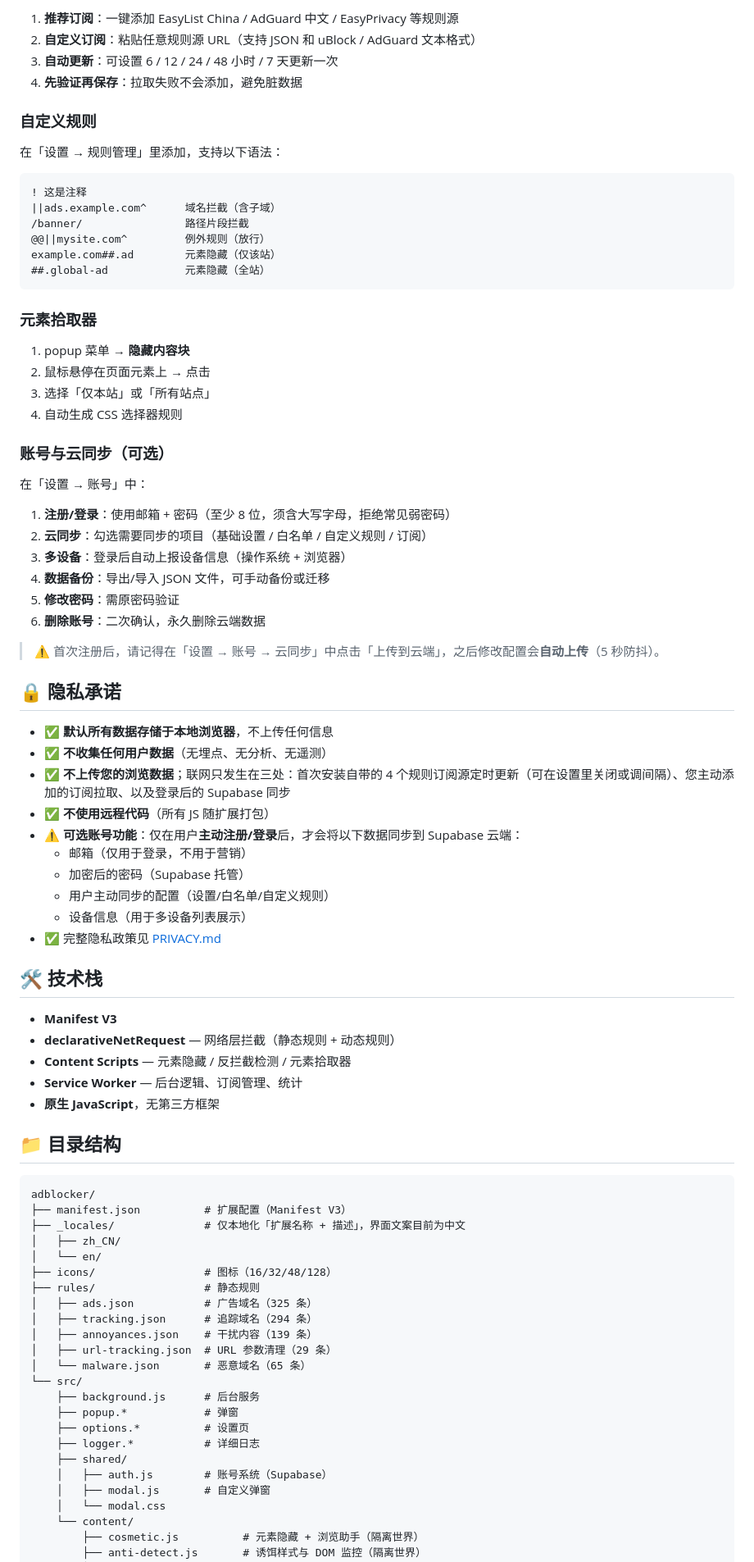
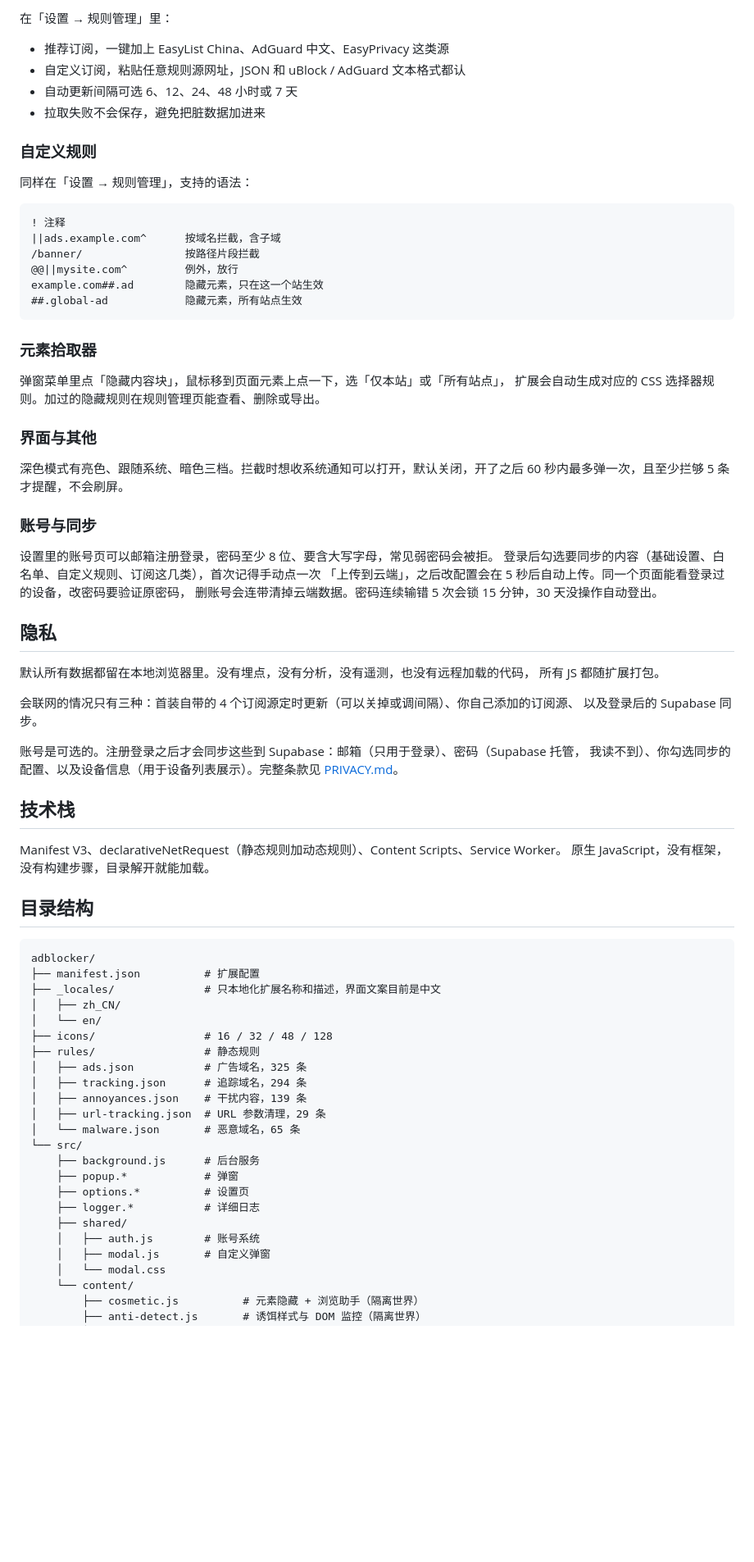
Before and after one commit to guihuo125/adshield, a Markdown page: README.md, the part around one of its changes. Shown at 82% size. GitHub-like rendering; blank space fills up the shorter version.

Commit message:
docs: README 去掉 emoji 标题和功能表格
标题里的 emoji 全删了，19 行的功能表改成按能力分段的叙述，信息一条没丢。
顺带补上原来漏写的几项：登录失败锁定（5 次锁 15 分钟）、会话超时 30 天、
深色模式、拦截通知的节流规则、隐藏规则的管理入口。

商店版本停在 v2.0.0 这件事写得更直白了，原来是"正在审核/待发布"。

````diff
--- a/README.md
+++ b/README.md
@@ -75,85 +59,79 @@
 
-1. **推荐订阅**：一键添加 EasyList China / AdGuard 中文 / EasyPrivacy 等规则源
-2. **自定义订阅**：粘贴任意规则源 URL（支持 JSON 和 uBlock / AdGuard 文本格式）
-3. **自动更新**：可设置 6 / 12 / 24 / 48 小时 / 7 天更新一次
-4. **先验证再保存**：拉取失败不会添加，避免脏数据
+在「设置 → 规则管理」里：
+
+- 推荐订阅，一键加上 EasyList China、AdGuard 中文、EasyPrivacy 这类源
+- 自定义订阅，粘贴任意规则源网址，JSON 和 uBlock / AdGuard 文本格式都认
+- 自动更新间隔可选 6、12、24、48 小时或 7 天
+- 拉取失败不会保存，避免把脏数据加进来
 
 ### 自定义规则
 
-在「设置 → 规则管理」里添加，支持以下语法：
+同样在「设置 → 规则管理」，支持的语法：
 
 ```
-! 这是注释
-||ads.example.com^      域名拦截（含子域）
-/banner/                路径片段拦截
-@@||mysite.com^         例外规则（放行）
-example.com##.ad        元素隐藏（仅该站）
-##.global-ad            元素隐藏（全站）
+! 注释
+||ads.example.com^      按域名拦截，含子域
+/banner/                按路径片段拦截
+@@||mysite.com^         例外，放行
+example.com##.ad        隐藏元素，只在这一个站生效
+##.global-ad            隐藏元素，所有站点生效
 ```
 
 ### 元素拾取器
 
-1. popup 菜单 → **隐藏内容块**
-2. 鼠标悬停在页面元素上 → 点击
-3. 选择「仅本站」或「所有站点」
-4. 自动生成 CSS 选择器规则
+弹窗菜单里点「隐藏内容块」，鼠标移到页面元素上点一下，选「仅本站」或「所有站点」，
+扩展会自动生成对应的 CSS 选择器规则。加过的隐藏规则在规则管理页能查看、删除或导出。
 
-### 账号与云同步（可选）
+### 界面与其他
 
-在「设置 → 账号」中：
+深色模式有亮色、跟随系统、暗色三档。拦截时想收系统通知可以打开，默认关闭，开了之后
+60 秒内最多弹一次，且至少拦够 5 条才提醒，不会刷屏。
 
-1. **注册/登录**：使用邮箱 + 密码（至少 8 位，须含大写字母，拒绝常见弱密码）
-2. **云同步**：勾选需要同步的项目（基础设置 / 白名单 / 自定义规则 / 订阅）
-3. **多设备**：登录后自动上报设备信息（操作系统 + 浏览器）
-4. **数据备份**：导出/导入 JSON 文件，可手动备份或迁移
-5. **修改密码**：需原密码验证
-6. **删除账号**：二次确认，永久删除云端数据
+### 账号与同步
 
-> ⚠️ 首次注册后，请记得在「设置 → 账号 → 云同步」中点击「上传到云端」，之后修改配置会**自动上传**（5 秒防抖）。
+设置里的账号页可以邮箱注册登录，密码至少 8 位、要含大写字母，常见弱密码会被拒。
+登录后勾选要同步的内容（基础设置、白名单、自定义规则、订阅这几类），首次记得手动点一次
+「上传到云端」，之后改配置会在 5 秒后自动上传。同一个页面能看登录过的设备，改密码要验证原密码，
+删账号会连带清掉云端数据。密码连续输错 5 次会锁 15 分钟，30 天没操作自动登出。
 
-## 🔒 隐私承诺
+## 隐私
 
-- ✅ **默认所有数据存储于本地浏览器**，不上传任何信息
-- ✅ **不收集任何用户数据**（无埋点、无分析、无遥测）
-- ✅ **不上传您的浏览数据**；联网只发生在三处：首次安装自带的 4 个规则订阅源定时更新（可在设置里关闭或调间隔）、您主动添加的订阅拉取、以及登录后的 Supabase 同步
-- ✅ **不使用远程代码**（所有 JS 随扩展打包）
-- ⚠️ **可选账号功能**：仅在用户**主动注册/登录**后，才会将以下数据同步到 Supabase 云端：
-  - 邮箱（仅用于登录，不用于营销）
-  - 加密后的密码（Supabase 托管）
-  - 用户主动同步的配置（设置/白名单/自定义规则）
-  - 设备信息（用于多设备列表展示）
-- ✅ 完整隐私政策见 [PRIVACY.md](./PRIVACY.md)
+默认所有数据都留在本地浏览器里。没有埋点，没有分析，没有遥测，也没有远程加载的代码，
+所有 JS 都随扩展打包。
 
-## 🛠 技术栈
+会联网的情况只有三种：首装自带的 4 个订阅源定时更新（可以关掉或调间隔）、你自己添加的订阅源、
+以及登录后的 Supabase 同步。
 
-- **Manifest V3**
-- **declarativeNetRequest** — 网络层拦截（静态规则 + 动态规则）
-- **Content Scripts** — 元素隐藏 / 反拦截检测 / 元素拾取器
-- **Service Worker** — 后台逻辑、订阅管理、统计
-- **原生 JavaScript**，无第三方框架
+账号是可选的。注册登录之后才会同步这些到 Supabase：邮箱（只用于登录）、密码（Supabase 托管，
+我读不到）、你勾选同步的配置、以及设备信息（用于设备列表展示）。完整条款见 [PRIVACY.md](./PRIVACY.md)。
 
-## 📁 目录结构
+## 技术栈
+
+Manifest V3、declarativeNetRequest（静态规则加动态规则）、Content Scripts、Service Worker。
+原生 JavaScript，没有框架，没有构建步骤，目录解开就能加载。
+
+## 目录结构
 
 ```
 adblocker/
-├── manifest.json          # 扩展配置（Manifest V3）
-├── _locales/              # 仅本地化「扩展名称 + 描述」，界面文案目前为中文
+├── manifest.json          # 扩展配置
+├── _locales/              # 只本地化扩展名称和描述，界面文案目前是中文
 │   ├── zh_CN/
 │   └── en/
-├── icons/                 # 图标（16/32/48/128）
+├── icons/                 # 16 / 32 / 48 / 128
 ├── rules/                 # 静态规则
-│   ├── ads.json           # 广告域名（325 条）
-│   ├── tracking.json      # 追踪域名（294 条）
-│   ├── annoyances.json    # 干扰内容（139 条）
-│   ├── url-tracking.json  # URL 参数清理（29 条）
-│   └── malware.json       # 恶意域名（65 条）
+│   ├── ads.json           # 广告域名，325 条
+│   ├── tracking.json      # 追踪域名，294 条
+│   ├── annoyances.json    # 干扰内容，139 条
+│   ├── url-tracking.json  # URL 参数清理，29 条
+│   └── malware.json       # 恶意域名，65 条
 └── src/
     ├── background.js      # 后台服务
     ├── popup.*            # 弹窗
     ├── options.*          # 设置页
     ├── logger.*           # 详细日志
     ├── shared/
-    │   ├── auth.js        # 账号系统（Supabase）
+    │   ├── auth.js        # 账号系统
     │   ├── modal.js       # 自定义弹窗
     │   └── modal.css
     └── content/
````
Also changed, not shown: other parts of README.md (+55 -79 lines).
